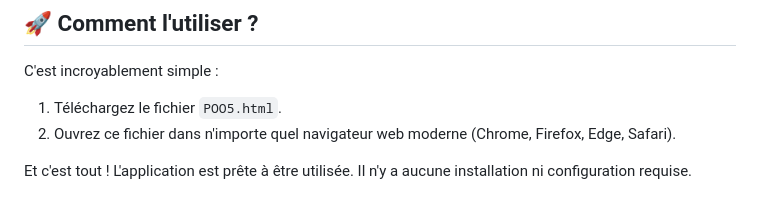
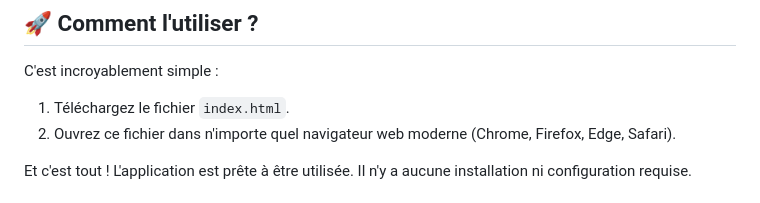
Before and after one commit to gorkamorka13/Geo3D, a Markdown page: README.md, the part around the change. Rendered like a GitHub page.

```diff
--- a/README.md
+++ b/README.md
@@ -68,7 +68,7 @@ Cet éditeur offre une suite complète d'outils pour la géométrie dans l'espac
 
 C'est incroyablement simple :
 
-1.  Téléchargez le fichier `POO5.html`.
+1.  Téléchargez le fichier `index.html`.
 2.  Ouvrez ce fichier dans n'importe quel navigateur web moderne (Chrome, Firefox, Edge, Safari).
 
 Et c'est tout ! L'application est prête à être utilisée. Il n'y a aucune installation ni configuration requise.
```
